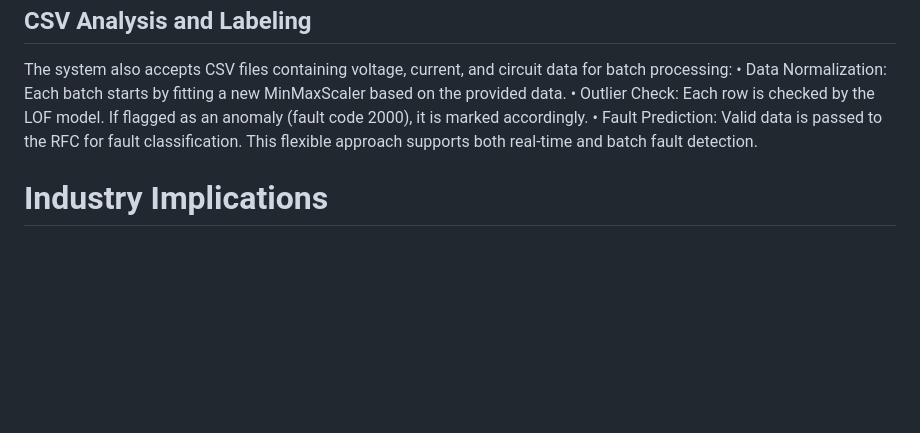
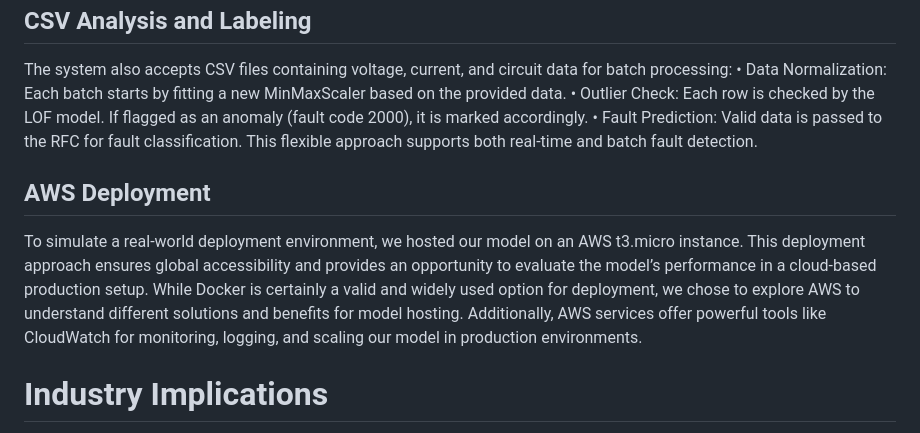
Before and after one commit to Juussticee/Electrical-Faults-Detection-and-Classification, a Markdown page: README.md, the part around the change. Rendered like a GitHub page; blank space fills up the shorter version.

```diff
--- a/README.md
+++ b/README.md
@@ -79,6 +79,12 @@ The system also accepts CSV files containing voltage, current, and circuit data
 •	Outlier Check: Each row is checked by the LOF model. If flagged as an anomaly (fault code 2000), it is marked accordingly.
 •	Fault Prediction: Valid data is passed to the RFC for fault classification.
 This flexible approach supports both real-time and batch fault detection.
+## AWS Deployment
+To simulate a real-world deployment environment, we hosted our model on an AWS t3.micro instance.
+This deployment approach ensures global accessibility and provides an opportunity to evaluate the model’s performance in a cloud-based production setup.
+While Docker is certainly a valid and widely used option for deployment, we chose to explore AWS to understand different solutions and benefits for model hosting.
+Additionally, AWS services offer powerful tools like CloudWatch for monitoring, logging, and scaling our model in production environments.
+
 # Industry Implications
 The successful implementation of intelligent fault classification systems holds substantial promise for the electrical power industry. Specifically:
 - Operational Efficiency: Reduces manual inspection efforts and shortens fault resolution time.
```
